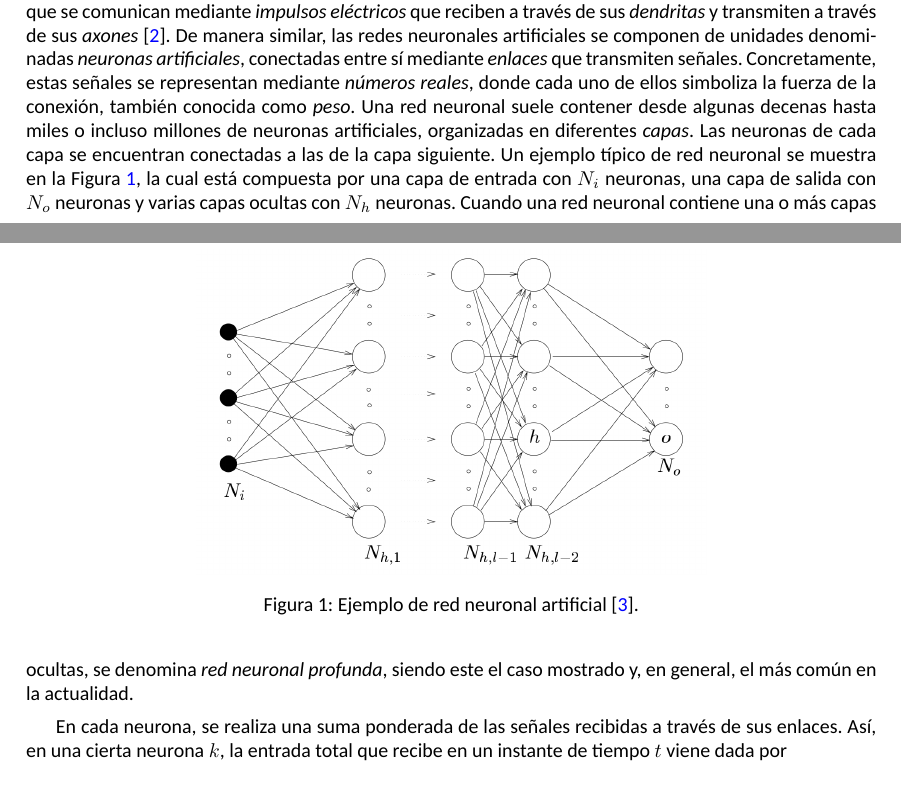
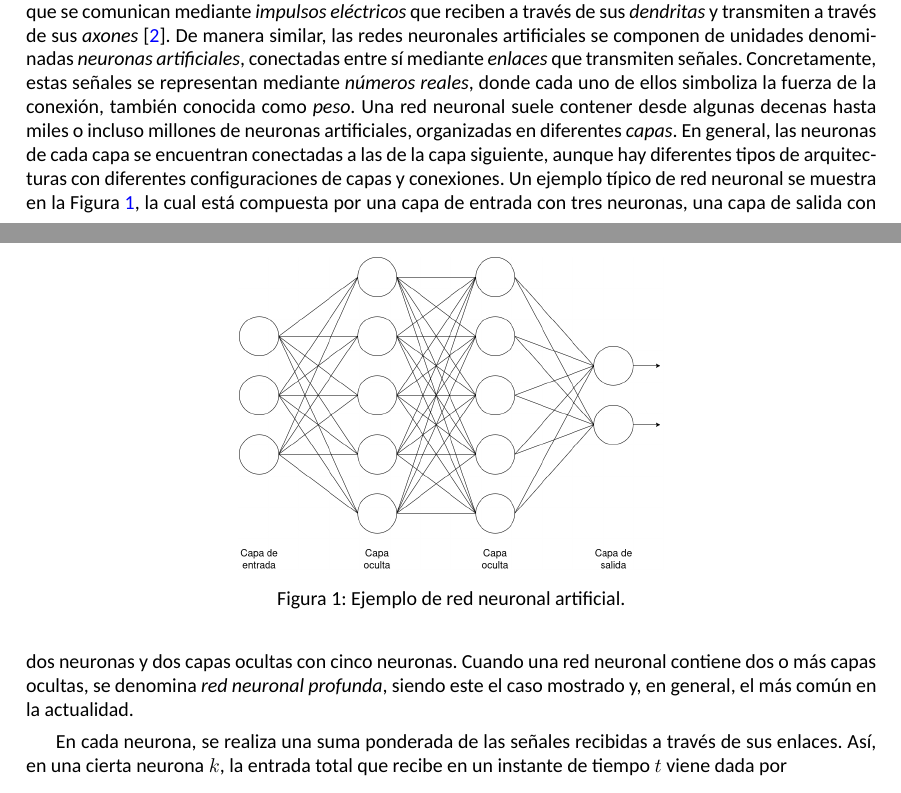
Before and after one commit to alvaromalfaro/zkml-cripto, a LaTeX paper (main.tex): two parts of pages 1 and 2 of 5, joined at a grey line, cut so that both start at the same text. Compiled offline with XeLaTeX.

Commit message:
Agregar figura de red neuronal profunda y actualizar contenido en el documento

```diff
--- a/main.tex
+++ b/main.tex
@@ -69,17 +69,18 @@ denominadas \textit{neuronas artificiales}, conectadas entre sí mediante \texti
 transmiten señales. Concretamente, estas señales se representan mediante \textit{números reales},
 donde cada uno de ellos simboliza la fuerza de la conexión, también conocida como \textit{peso}. Una
 red neuronal suele contener desde algunas decenas hasta miles o incluso millones de neuronas
-artificiales, organizadas en diferentes \textit{capas}. Las neuronas de cada capa se encuentran
-conectadas a las de la capa siguiente. Un ejemplo típico de red neuronal se muestra en la Figura
-\ref{fig:nn}, la cual está compuesta por una capa de entrada con $N_i$ neuronas, una capa de salida
-con $N_o$ neuronas y varias capas ocultas con $N_h$ neuronas. Cuando una red neuronal contiene
-una o más capas ocultas, se denomina \textit{red neuronal profunda}, siendo este el caso mostrado y,
-en general, el más común en la actualidad.
+artificiales, organizadas en diferentes \textit{capas}. En general, las neuronas de cada capa se
+encuentran conectadas a las de la capa siguiente, aunque hay diferentes tipos de arquitecturas con
+diferentes configuraciones de capas y conexiones. Un ejemplo típico de red neuronal se muestra en la
+Figura \ref{fig:nn}, la cual está compuesta por una capa de entrada con tres neuronas, una capa de
+salida con dos neuronas y dos capas ocultas con cinco neuronas. Cuando una red neuronal contiene dos
+o más capas ocultas, se denomina \textit{red neuronal profunda}, siendo este el caso mostrado y, en
+general, el más común en la actualidad.
 
 \begin{figure}
   \centering
-  \includegraphics[width=0.6\textwidth]{figs/nn.png}
-  \caption{Ejemplo de red neuronal artificial \cite{krose1996introduction}.}
+  \includegraphics[width=0.5\textwidth]{figs/dnn.png}
+  \caption{Ejemplo de red neuronal artificial.}
   \label{fig:nn}
 \end{figure}
 
```
Also changed, not shown: figs/dnn.png (added), main.pdf, main.tex (8 more changed lines).
